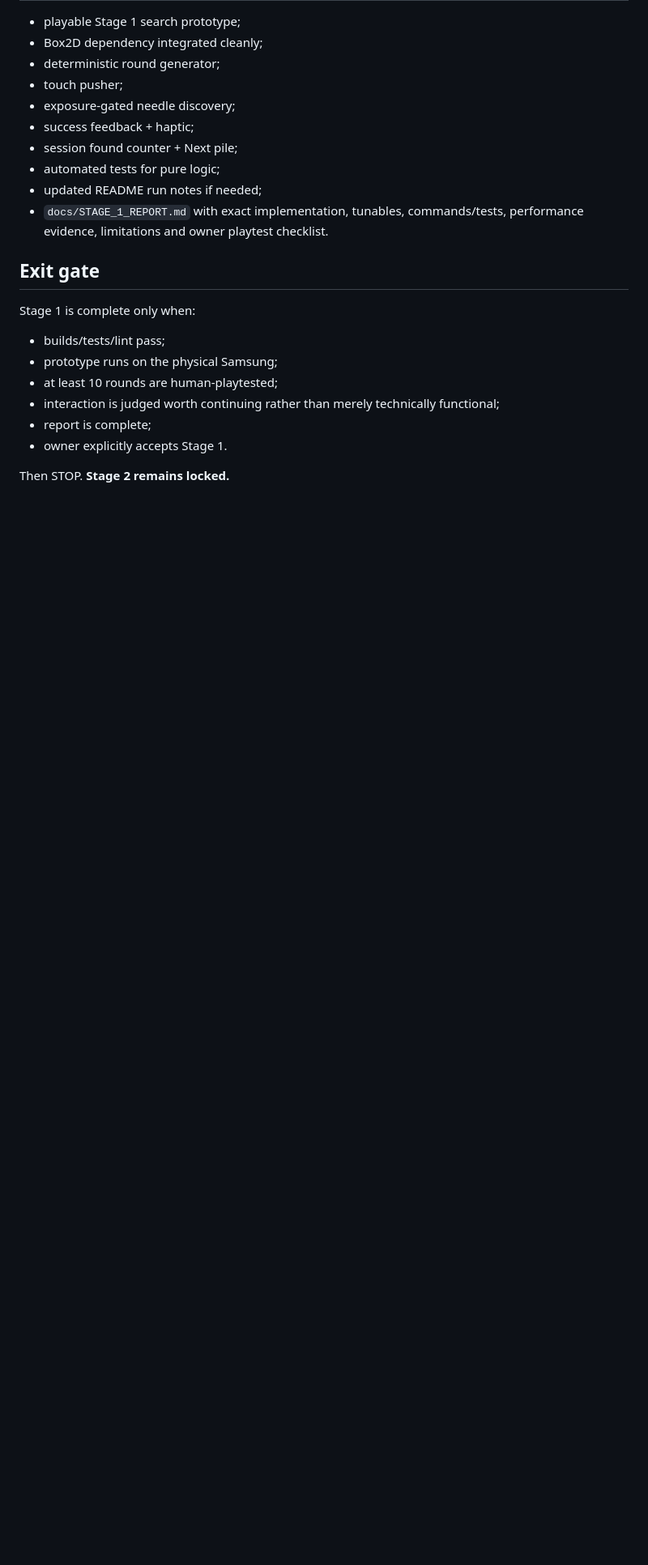
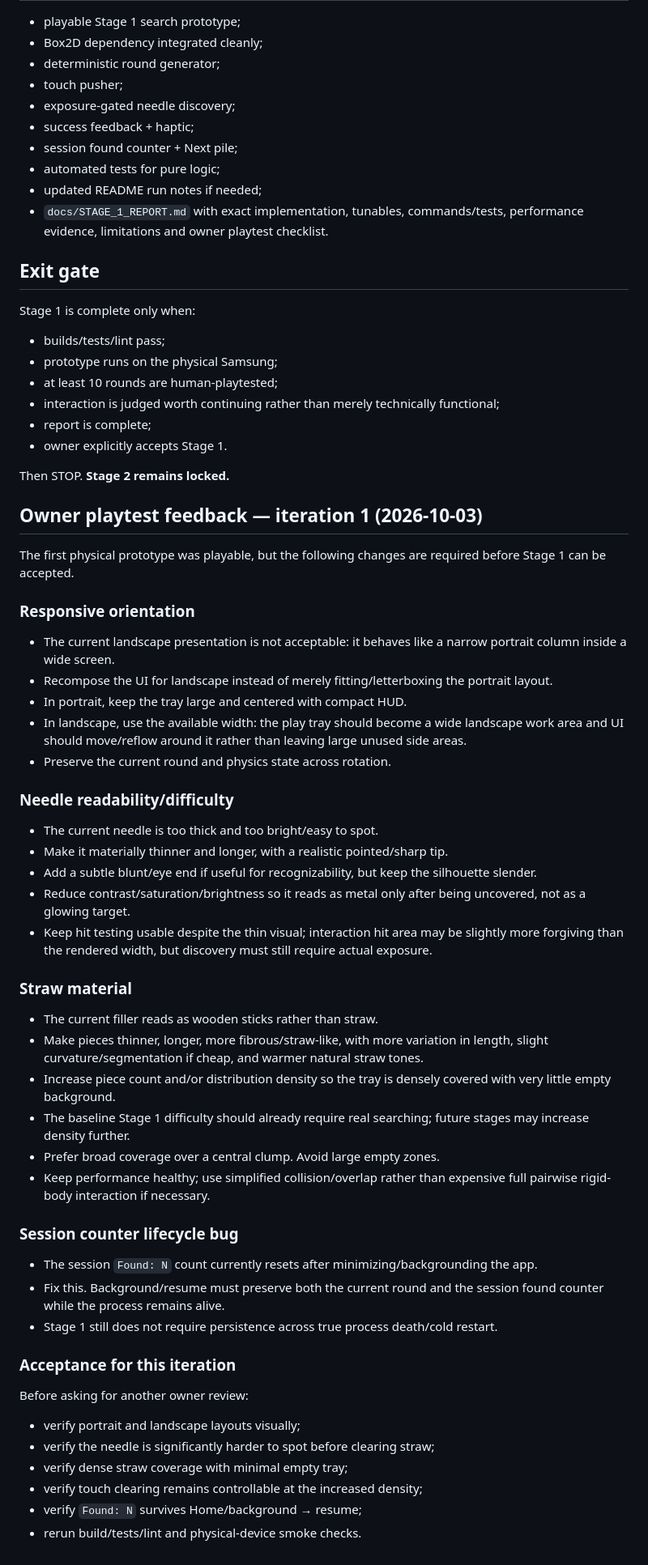
Before and after one commit to sirdimitry/NeedleFactory, a Markdown page: docs/STAGE_1.md, the part around the change. Shown at 81% size. Drawn GitHub-style; blank space fills up the shorter version.

Commit message:
docs: record Stage 1 owner feedback iteration 1

```diff
--- a/docs/STAGE_1.md
+++ b/docs/STAGE_1.md
@@ -234,3 +234,44 @@ Stage 1 is complete only when:
 - owner explicitly accepts Stage 1.
 
 Then STOP. **Stage 2 remains locked.**
+
+
+## Owner playtest feedback — iteration 1 (2026-10-03)
+
+The first physical prototype was playable, but the following changes are required before Stage 1 can be accepted.
+
+### Responsive orientation
+- The current landscape presentation is not acceptable: it behaves like a narrow portrait column inside a wide screen.
+- Recompose the UI for landscape instead of merely fitting/letterboxing the portrait layout.
+- In portrait, keep the tray large and centered with compact HUD.
+- In landscape, use the available width: the play tray should become a wide landscape work area and UI should move/reflow around it rather than leaving large unused side areas.
+- Preserve the current round and physics state across rotation.
+
+### Needle readability/difficulty
+- The current needle is too thick and too bright/easy to spot.
+- Make it materially thinner and longer, with a realistic pointed/sharp tip.
+- Add a subtle blunt/eye end if useful for recognizability, but keep the silhouette slender.
+- Reduce contrast/saturation/brightness so it reads as metal only after being uncovered, not as a glowing target.
+- Keep hit testing usable despite the thin visual; interaction hit area may be slightly more forgiving than the rendered width, but discovery must still require actual exposure.
+
+### Straw material
+- The current filler reads as wooden sticks rather than straw.
+- Make pieces thinner, longer, more fibrous/straw-like, with more variation in length, slight curvature/segmentation if cheap, and warmer natural straw tones.
+- Increase piece count and/or distribution density so the tray is densely covered with very little empty background.
+- The baseline Stage 1 difficulty should already require real searching; future stages may increase density further.
+- Prefer broad coverage over a central clump. Avoid large empty zones.
+- Keep performance healthy; use simplified collision/overlap rather than expensive full pairwise rigid-body interaction if necessary.
+
+### Session counter lifecycle bug
+- The session `Found: N` count currently resets after minimizing/backgrounding the app.
+- Fix this. Background/resume must preserve both the current round and the session found counter while the process remains alive.
+- Stage 1 still does not require persistence across true process death/cold restart.
+
+### Acceptance for this iteration
+Before asking for another owner review:
+- verify portrait and landscape layouts visually;
+- verify the needle is significantly harder to spot before clearing straw;
+- verify dense straw coverage with minimal empty tray;
+- verify touch clearing remains controllable at the increased density;
+- verify `Found: N` survives Home/background → resume;
+- rerun build/tests/lint and physical-device smoke checks.
```
